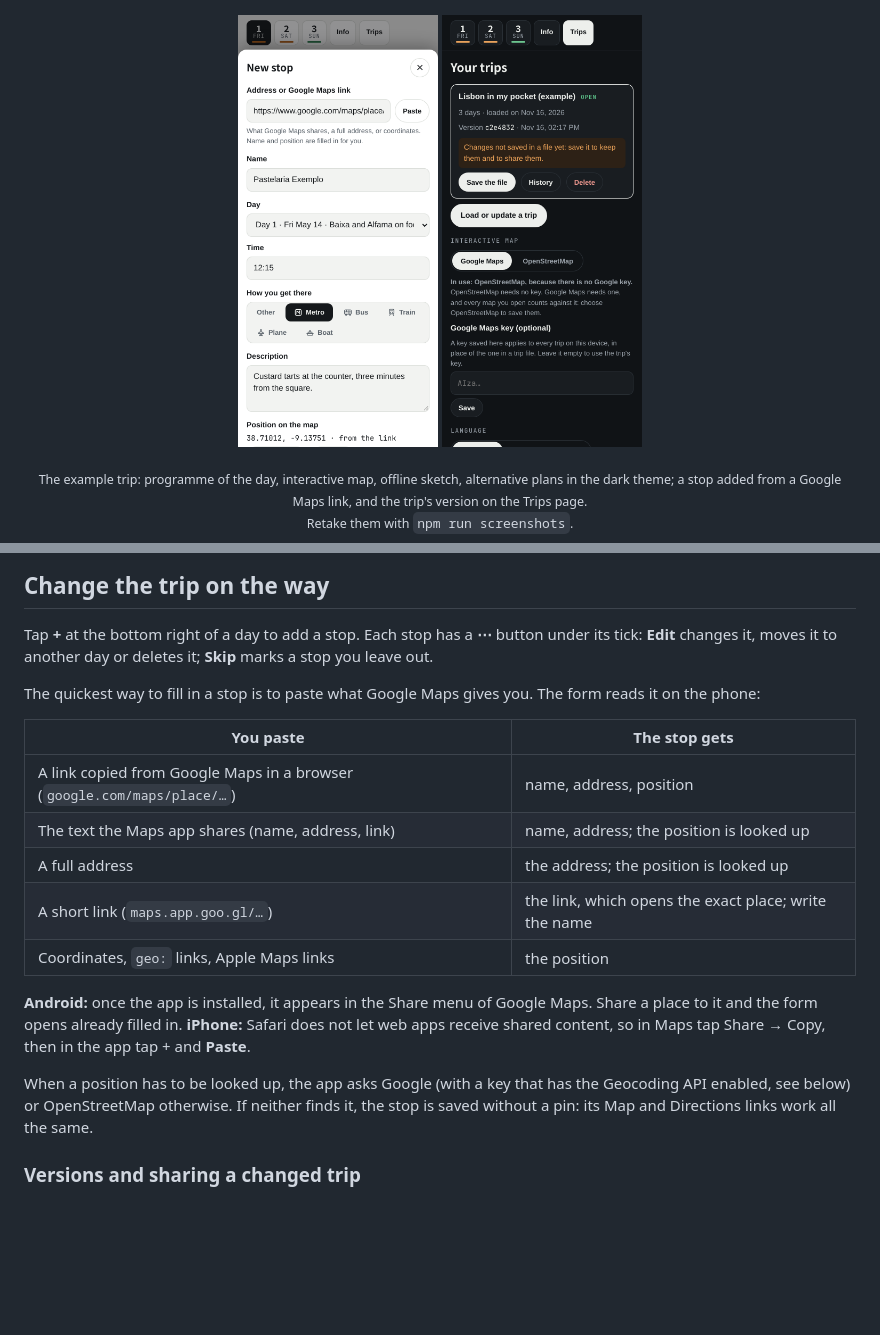
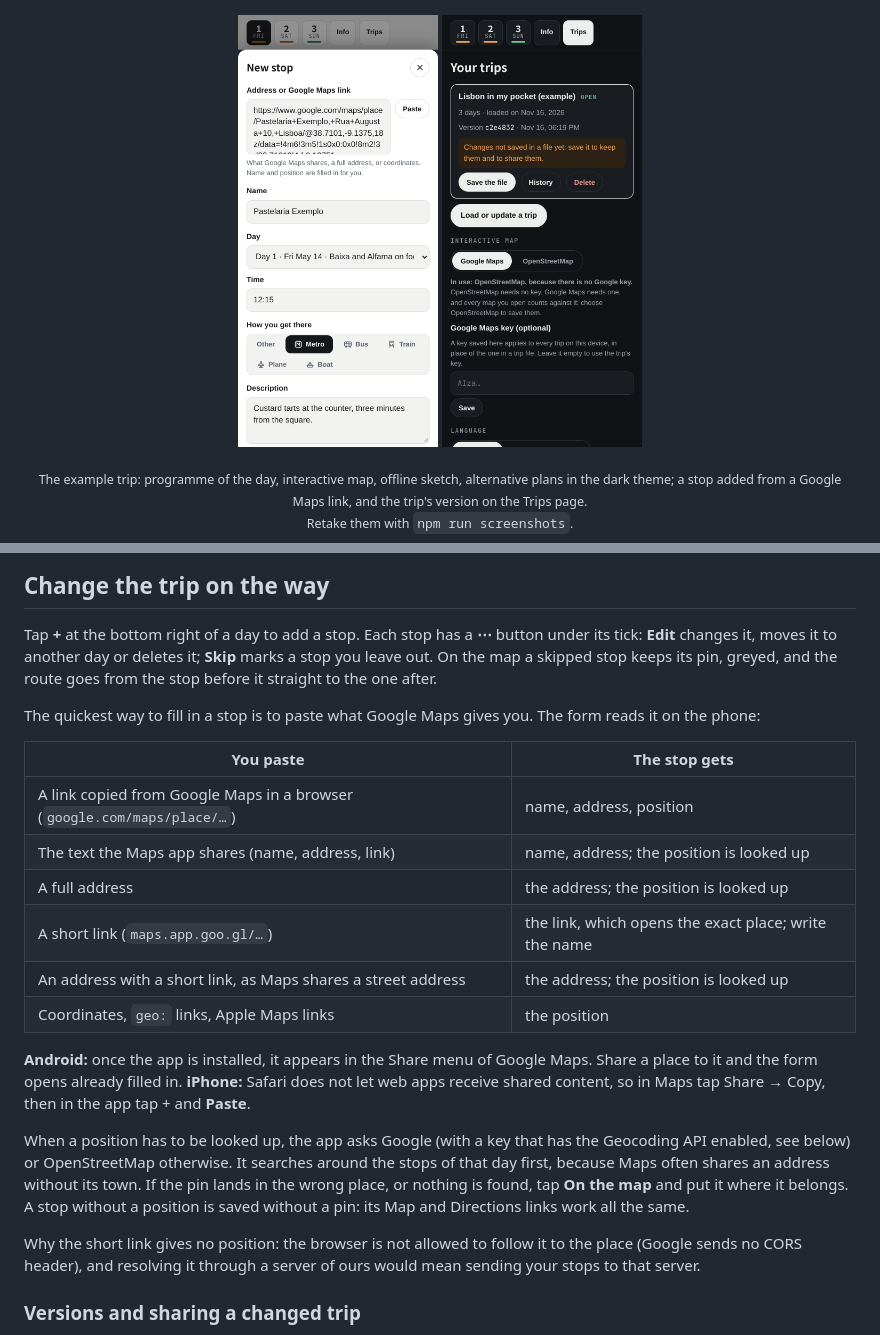
Before and after one commit to Akkatrone/TIMP, a Markdown page: README.md, 2 parts joined by grey strips. Drawn GitHub-style; pictures changed too: docs/screenshots/new-stop.png, docs/screenshots/trips-dark.png; blank space fills up the shorter version.

```diff
--- a/README.md
+++ b/README.md
@@ -80,7 +80,8 @@ Trips, remove the app from the Home Screen, add it again and load the files.
 
 Tap **+** at the bottom right of a day to add a stop. Each stop has a **⋯** button under
 its tick: **Edit** changes it, moves it to another day or deletes it; **Skip** marks a
-stop you leave out.
+stop you leave out. On the map a skipped stop keeps its pin, greyed, and the route goes
+from the stop before it straight to the one after.
 
 The quickest way to fill in a stop is to paste what Google Maps gives you. The form
 reads it on the phone:
@@ -91,6 +92,7 @@ reads it on the phone:
 | The text the Maps app shares (name, address, link) | name, address; the position is looked up |
 | A full address | the address; the position is looked up |
 | A short link (`maps.app.goo.gl/…`) | the link, which opens the exact place; write the name |
+| An address with a short link, as Maps shares a street address | the address; the position is looked up |
 | Coordinates, `geo:` links, Apple Maps links | the position |
 
 **Android:** once the app is installed, it appears in the Share menu of Google Maps.
@@ -99,8 +101,15 @@ Share a place to it and the form opens already filled in.
 Copy, then in the app tap + and **Paste**.
 
 When a position has to be looked up, the app asks Google (with a key that has the
-Geocoding API enabled, see below) or OpenStreetMap otherwise. If neither finds it, the
-stop is saved without a pin: its Map and Directions links work all the same.
+Geocoding API enabled, see below) or OpenStreetMap otherwise. It searches around the
+stops of that day first, because Maps often shares an address without its town. If the
+pin lands in the wrong place, or nothing is found, tap **On the map** and put it where
+it belongs. A stop without a position is saved without a pin: its Map and Directions
+links work all the same.
+
+Why the short link gives no position: the browser is not allowed to follow it to the
+place (Google sends no CORS header), and resolving it through a server of ours would
+mean sending your stops to that server.
 
 ### Versions and sharing a changed trip
 
```
Also changed, not shown: CHANGELOG.md (+18 -0 lines), 12 other files.
